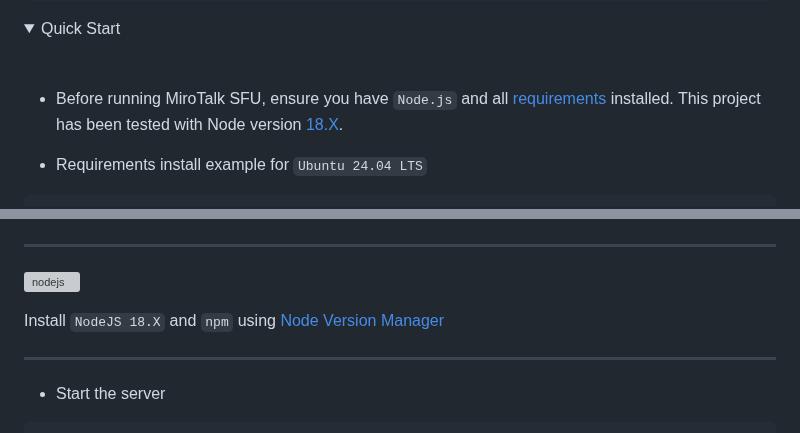
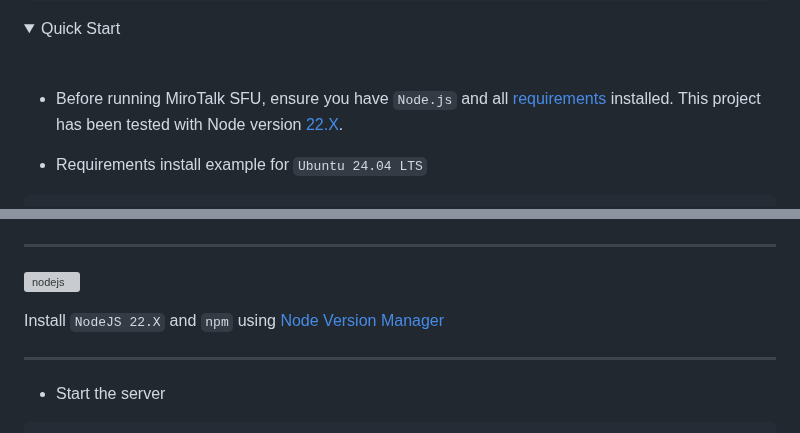
Before and after one commit to miroslavpejic85/mirotalksfu, a Markdown page: README.md, 2 parts joined by grey strips. GitHub-like rendering; folded sections open; grey boxes are pictures that could not be loaded.

Commit message:
[mirotalksfu] - update readme [skip ci]

```diff
--- a/README.md
+++ b/README.md
@@ -180,7 +180,7 @@ Example:
 
 <br/>
 
-- Before running MiroTalk SFU, ensure you have `Node.js` and all [requirements](https://mediasoup.org/documentation/v3/mediasoup/installation/#requirements) installed. This project has been tested with Node version [18.X](https://nodejs.org/en/download).
+- Before running MiroTalk SFU, ensure you have `Node.js` and all [requirements](https://mediasoup.org/documentation/v3/mediasoup/installation/#requirements) installed. This project has been tested with Node version [22.X](https://nodejs.org/en/download).
 
 - Requirements install example for `Ubuntu 24.04 LTS`
 
@@ -202,7 +202,7 @@ $ apt install -y ffmpeg
 
 ![nodejs](public/images/nodejs.png)
 
-Install `NodeJS 18.X` and `npm` using [Node Version Manager](https://docs.mirotalk.com/nvm/nvm/)
+Install `NodeJS 22.X` and `npm` using [Node Version Manager](https://docs.mirotalk.com/nvm/nvm/)
 
 ---
 
```
